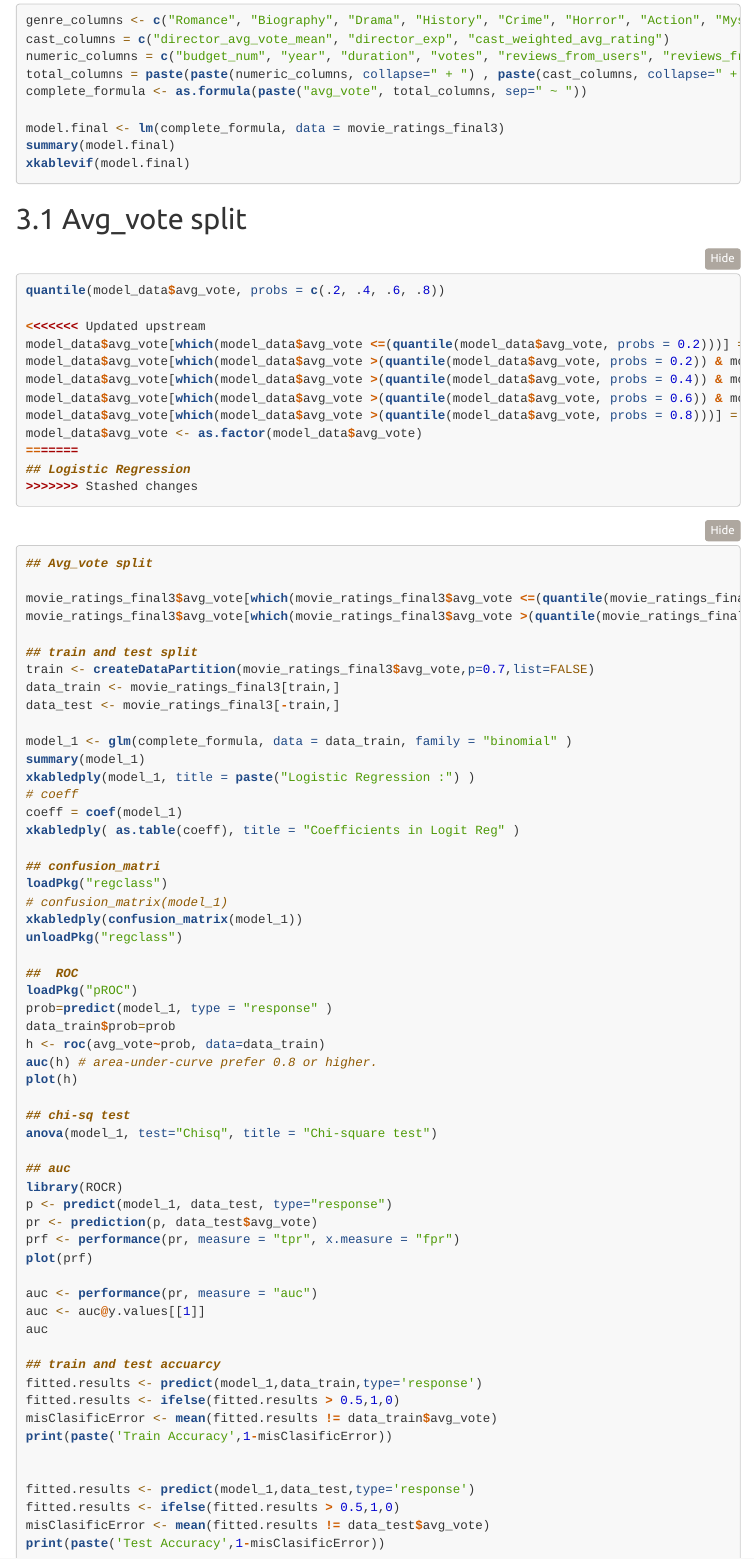
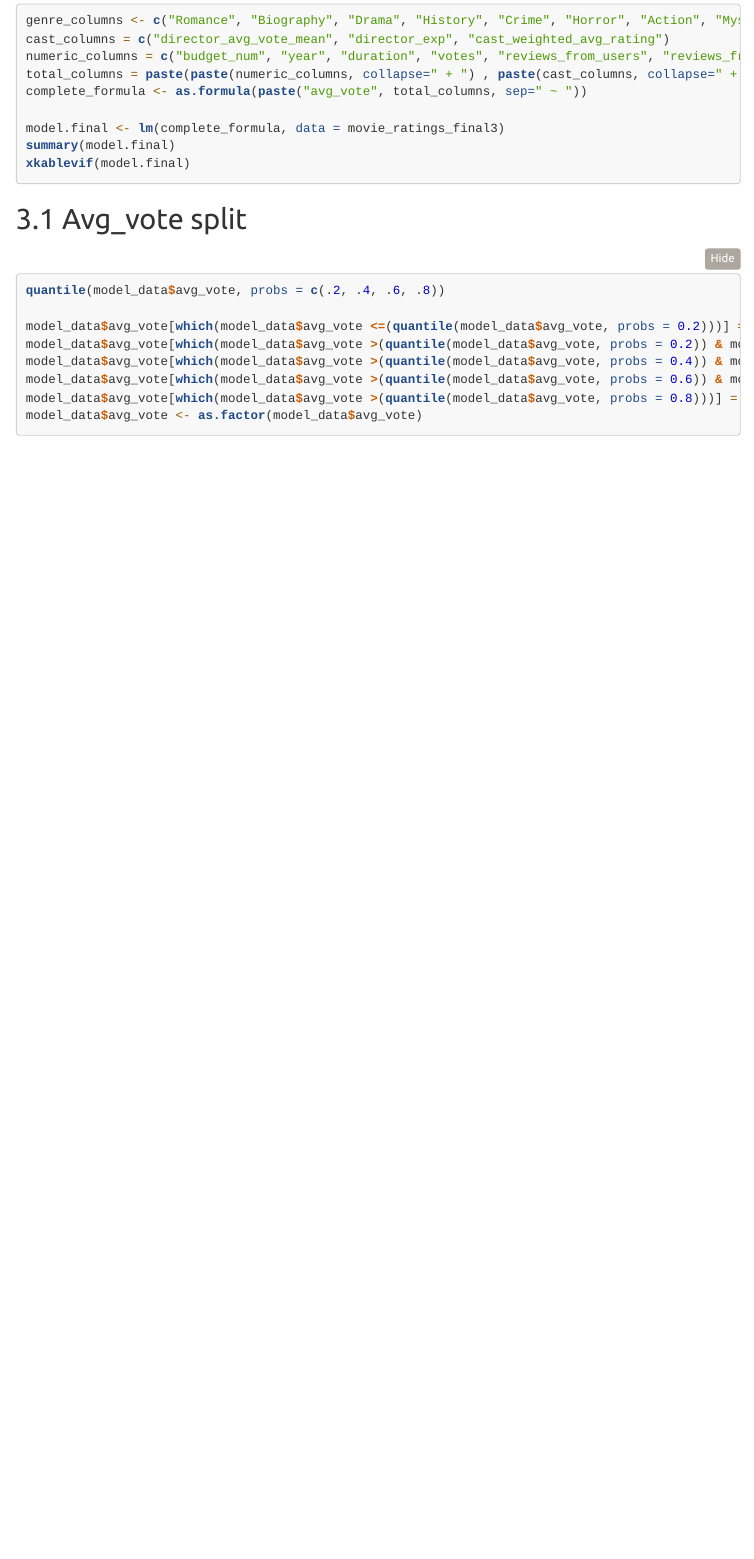
Before and after one commit to tsaisting/Deep-Leaners, an R Markdown document (Final_Project-LR.Rmd): the page in a window 1100 px wide, from 3500 px down. Rendered offline with R 4.5, knitr and Pandoc, with nearby package versions; the code chunks are not run, so their results and figures are left out; folded parts are opened; menus at the side of the page are left out.

Commit message:
Revert "Create title_principals.csv"
This reverts commit f68d03e0ae02a6ab56eb29c0aec267057e6e77c8.

````diff
--- a/Final_Project-LR.Rmd
+++ b/Final_Project-LR.Rmd
@@ -226,73 +226,11 @@ xkablevif(model.final)
 
 quantile(model_data$avg_vote, probs = c(.2, .4, .6, .8))
 
-<<<<<<< Updated upstream
 model_data$avg_vote[which(model_data$avg_vote <=(quantile(model_data$avg_vote, probs = 0.2)))] = 0
 model_data$avg_vote[which(model_data$avg_vote >(quantile(model_data$avg_vote, probs = 0.2)) & model_data$avg_vote <=(quantile(model_data$avg_vote, probs = 0.4)) )] = 1
 model_data$avg_vote[which(model_data$avg_vote >(quantile(model_data$avg_vote, probs = 0.4)) & model_data$avg_vote <=(quantile(model_data$avg_vote, probs = 0.6)) )] = 2
 model_data$avg_vote[which(model_data$avg_vote >(quantile(model_data$avg_vote, probs = 0.6)) & model_data$avg_vote <=(quantile(model_data$avg_vote, probs = 0.8)) )] = 3
 model_data$avg_vote[which(model_data$avg_vote >(quantile(model_data$avg_vote, probs = 0.8)))] = 4
 model_data$avg_vote <- as.factor(model_data$avg_vote)
-=======
-## Logistic Regression
->>>>>>> Stashed changes
 
 ```
-
-```{r}
-## Avg_vote split
-
-movie_ratings_final3$avg_vote[which(movie_ratings_final3$avg_vote <=(quantile(movie_ratings_final3$avg_vote, probs = 0.5)))] = 0
-movie_ratings_final3$avg_vote[which(movie_ratings_final3$avg_vote >(quantile(movie_ratings_final3$avg_vote, probs = 0.5)))] = 1
-
-## train and test split
-train <- createDataPartition(movie_ratings_final3$avg_vote,p=0.7,list=FALSE)
-data_train <- movie_ratings_final3[train,]
-data_test <- movie_ratings_final3[-train,]
-
-model_1 <- glm(complete_formula, data = data_train, family = "binomial" )
-summary(model_1)
-xkabledply(model_1, title = paste("Logistic Regression :") )
-# coeff
-coeff = coef(model_1)
-xkabledply( as.table(coeff), title = "Coefficients in Logit Reg" )
-
-## confusion_matri
-loadPkg("regclass")
-# confusion_matrix(model_1)
-xkabledply(confusion_matrix(model_1))
-unloadPkg("regclass")
-
-##  ROC
-loadPkg("pROC")
-prob=predict(model_1, type = "response" )
-data_train$prob=prob
-h <- roc(avg_vote~prob, data=data_train)
-auc(h) # area-under-curve prefer 0.8 or higher.
-plot(h)
-
-## chi-sq test
-anova(model_1, test="Chisq", title = "Chi-square test")
-
-## auc
-library(ROCR)
-p <- predict(model_1, data_test, type="response")
-pr <- prediction(p, data_test$avg_vote)
-prf <- performance(pr, measure = "tpr", x.measure = "fpr")
-plot(prf)
-
-auc <- performance(pr, measure = "auc")
-auc <- auc@y.values[[1]]
-auc
-
-## train and test accuarcy
-fitted.results <- predict(model_1,data_train,type='response')
-fitted.results <- ifelse(fitted.results > 0.5,1,0)
-misClasificError <- mean(fitted.results != data_train$avg_vote)
-print(paste('Train Accuracy',1-misClasificError))
-
-
-fitted.results <- predict(model_1,data_test,type='response')
-fitted.results <- ifelse(fitted.results > 0.5,1,0)
-misClasificError <- mean(fitted.results != data_test$avg_vote)
-print(paste('Test Accuracy',1-misClasificError))
````
